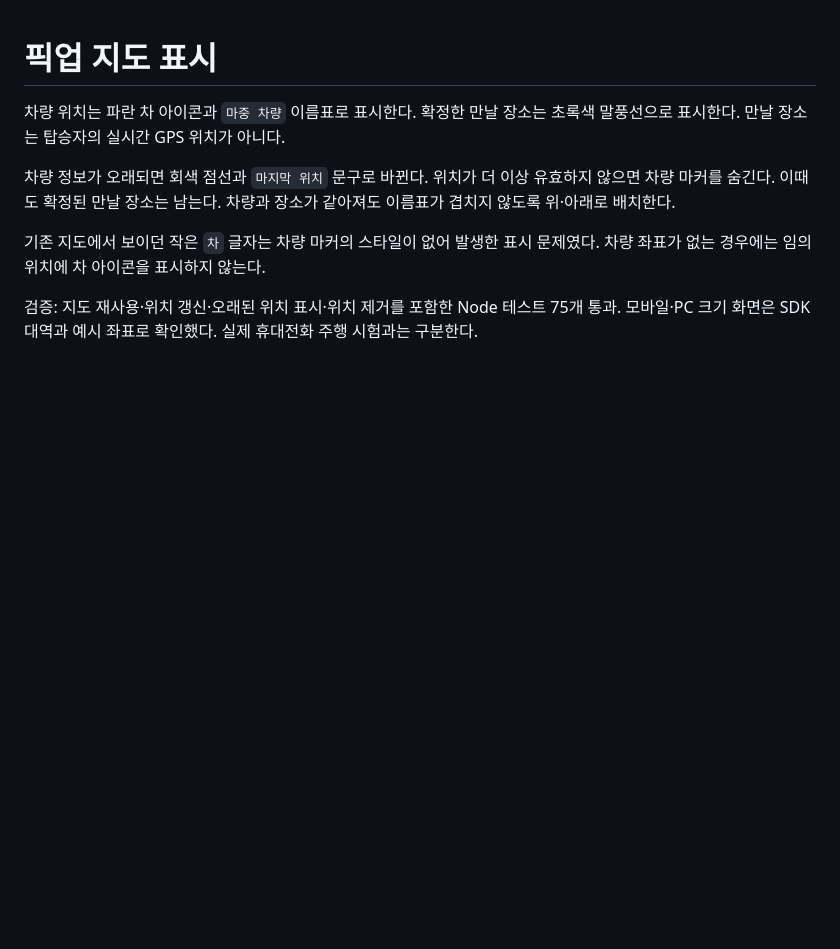
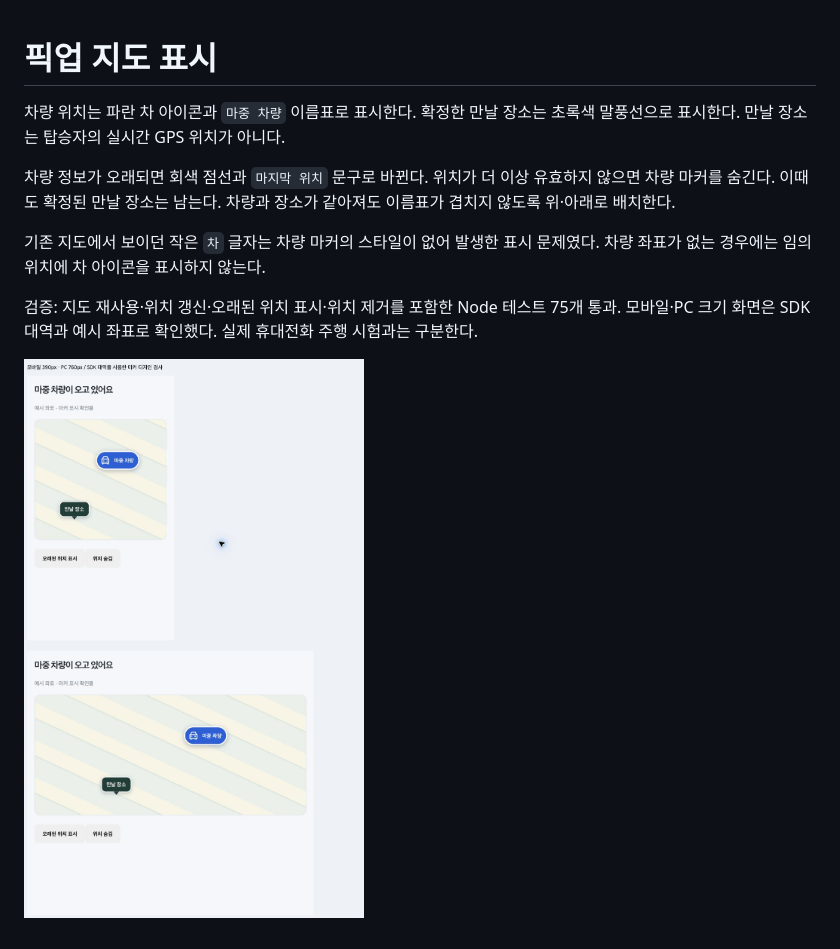
Before and after one commit to majung-team/majung-web, a Markdown page: docs/map-markers.md, the part around the change. Rendered like a GitHub page; pictures changed too: docs/media/map-markers-preview.png (added); blank space fills up the shorter version.

Commit message:
docs(web): 모바일과 PC 지도 마커 확인 화면 첨부

```diff
--- a/docs/map-markers.md
+++ b/docs/map-markers.md
@@ -7,3 +7,5 @@
 기존 지도에서 보이던 작은 `차` 글자는 차량 마커의 스타일이 없어 발생한 표시 문제였다. 차량 좌표가 없는 경우에는 임의 위치에 차 아이콘을 표시하지 않는다.
 
 검증: 지도 재사용·위치 갱신·오래된 위치 표시·위치 제거를 포함한 Node 테스트 75개 통과. 모바일·PC 크기 화면은 SDK 대역과 예시 좌표로 확인했다. 실제 휴대전화 주행 시험과는 구분한다.
+
+![모바일·PC 예시 마커 표시](media/map-markers-preview.png)
```
